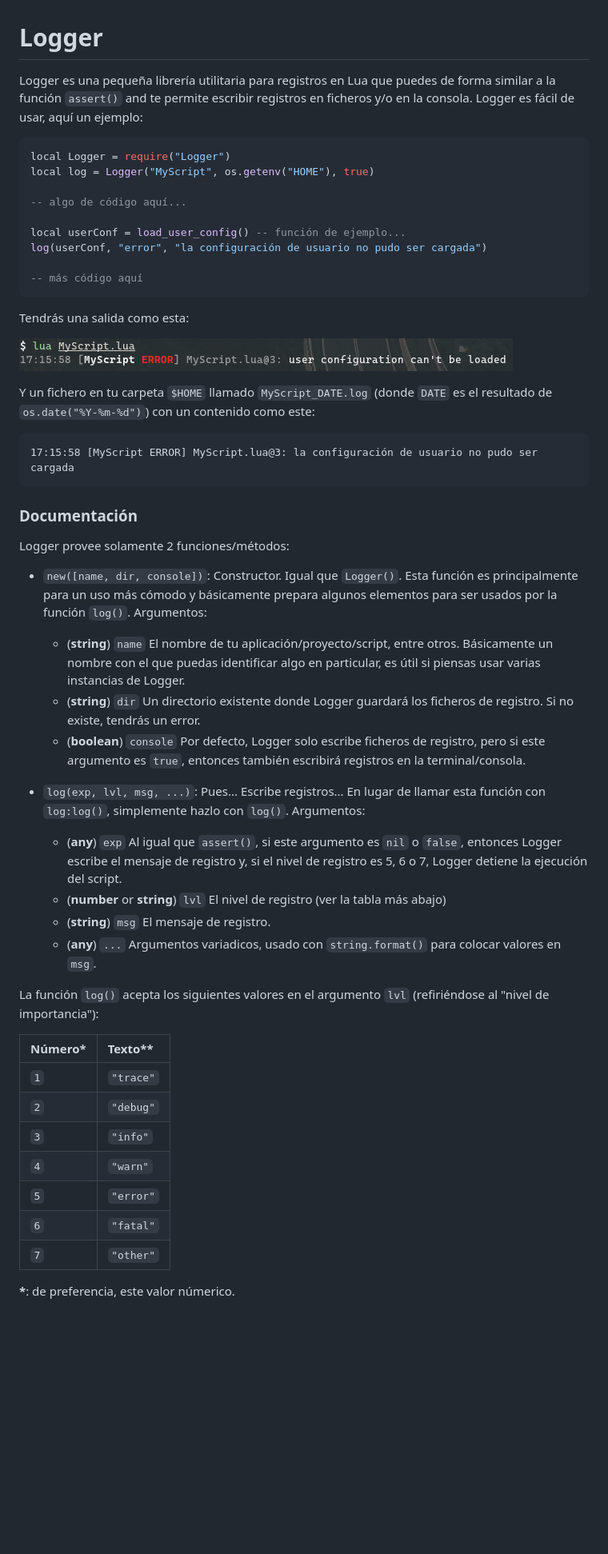
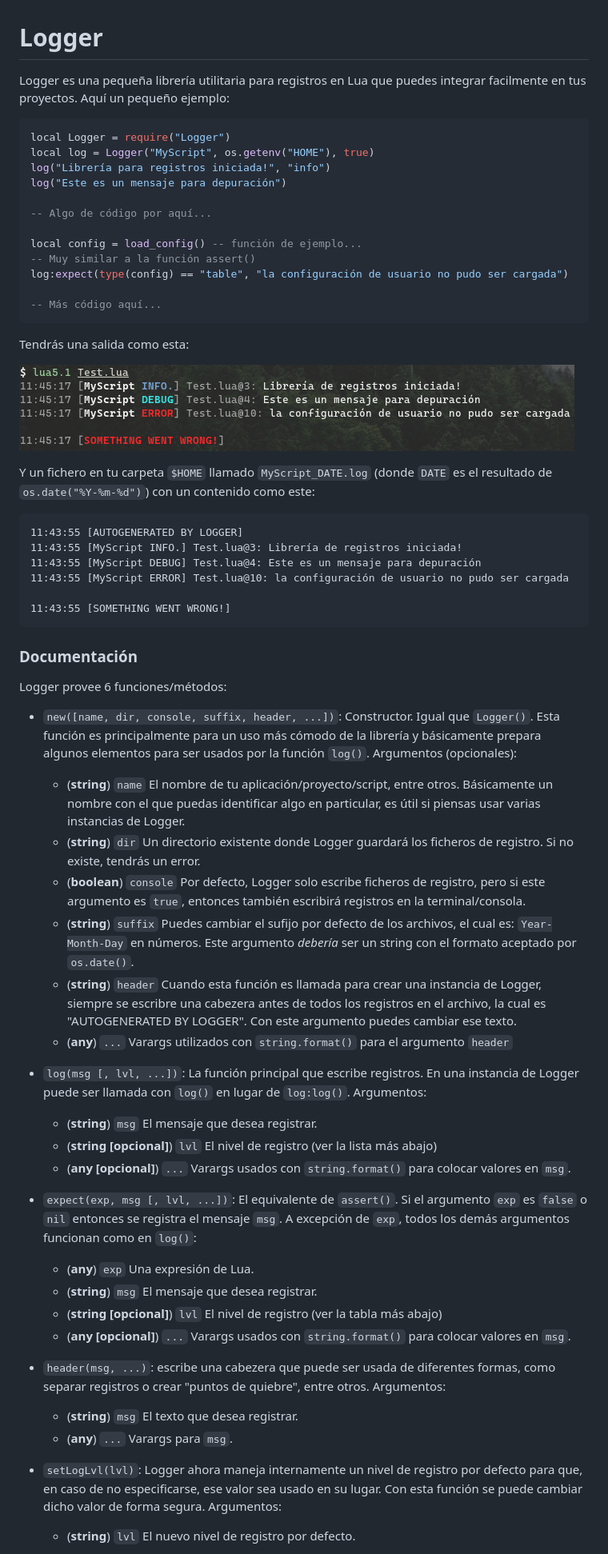
Before and after one commit to Miqueas/Logit, a Markdown page: README_es.md, the part around one of its changes. Shown at 80% size. GitHub-like rendering; pictures changed too: cap1.png (deleted), capture_es.png (added); blank space fills up the shorter version.

Commit message:
Actualizado readme en español, cambios menores en Logger.lua, eliminado cap1.png, añadido capture_es.png y renombrado newest.png

````diff
--- a/README_es.md
+++ b/README_es.md
@@ -1,55 +1,66 @@
 # Logger
 
-Logger es una pequeña librería utilitaria para registros en Lua que puedes de forma similar a la función `assert()` and te permite escribir registros en ficheros y/o en la consola. Logger es fácil de usar, aquí un ejemplo:
+Logger es una pequeña librería utilitaria para registros en Lua que puedes integrar facilmente en tus proyectos.
+Aquí un pequeño ejemplo:
 
 ```lua
 local Logger = require("Logger")
 local log = Logger("MyScript", os.getenv("HOME"), true)
+log("Librería para registros iniciada!", "info")
+log("Este es un mensaje para depuración")
 
--- algo de código aquí...
+-- Algo de código por aquí...
 
-local userConf = load_user_config() -- función de ejemplo...
-log(userConf, "error", "la configuración de usuario no pudo ser cargada")
+local config = load_config() -- función de ejemplo...
+-- Muy similar a la función assert()
+log:expect(type(config) == "table", "la configuración de usuario no pudo ser cargada")
 
--- más código aquí
+-- Más código aquí...
 ```
 
 Tendrás una salida como esta:
 
-![Capture 1](cap1.png)
+![Capture 1](capture_es.png)
 
 Y un fichero en tu carpeta `$HOME` llamado `MyScript_DATE.log` (donde `DATE` es el resultado de `os.date("%Y-%m-%d")`) con un contenido como este:
 
 ```
-17:15:58 [MyScript ERROR] MyScript.lua@3: la configuración de usuario no pudo ser cargada
+11:43:55 [AUTOGENERATED BY LOGGER]
+11:43:55 [MyScript INFO.] Test.lua@3: Librería de registros iniciada!
+11:43:55 [MyScript DEBUG] Test.lua@4: Este es un mensaje para depuración
+11:43:55 [MyScript ERROR] Test.lua@10: la configuración de usuario no pudo ser cargada
+
+11:43:55 [SOMETHING WENT WRONG!]
 ```
 
 ### Documentación
 
-Logger provee solamente 2 funciones/métodos:
+Logger provee 6 funciones/métodos:
 
-  * `new([name, dir, console])`: Constructor. Igual que `Logger()`. Esta función es principalmente para un uso más cómodo y básicamente prepara algunos elementos para ser usados por la función `log()`. Argumentos:
+  * `new([name, dir, console, suffix, header, ...])`: Constructor. Igual que `Logger()`. Esta función es principalmente para un uso más cómodo de la librería y básicamente prepara algunos elementos para ser usados por la función `log()`. Argumentos (opcionales):
     * (__string__) `name` El nombre de tu aplicación/proyecto/script, entre otros. Básicamente un nombre con el que puedas identificar algo en particular, es útil si piensas usar varias instancias de Logger.
     * (__string__) `dir` Un directorio existente donde Logger guardará los ficheros de registro. Si no existe, tendrás un error.
     * (__boolean__) `console` Por defecto, Logger solo escribe ficheros de registro, pero si este argumento es `true`, entonces también escribirá registros en la terminal/consola.
+    * (__string__) `suffix` Puedes cambiar el sufijo por defecto de los archivos, el cual es: `Year-Month-Day` en números. Este argumento _debería_ ser un string con el formato aceptado por `os.date()`.
+    * (__string__) `header` Cuando esta función es llamada para crear una instancia de Logger, siempre se escribre una cabezera antes de todos los registros en el archivo, la cual es "AUTOGENERATED BY LOGGER". Con este argumento puedes cambiar ese texto.
+    * (__any__) `...` Varargs utilizados con `string.format()` para el argumento `header`
 
-  * `log(exp, lvl, msg, ...)`: Pues... Escribe registros... En lugar de llamar esta función con `log:log()`, simplemente hazlo con `log()`. Argumentos:
-    * (__any__) `exp` Al igual que `assert()`, si este argumento es `nil` o `false`, entonces Logger escribe el mensaje de registro y, si el nivel de registro es 5, 6 o 7, Logger detiene la ejecución del script.
-    * (__number__ or __string__) `lvl` El nivel de registro (ver la tabla más abajo)
-    * (__string__) `msg` El mensaje de registro.
-    * (__any__) `...` Argumentos variadicos, usado con `string.format()` para colocar valores en `msg`.
+  * `log(msg [, lvl, ...])`: La función principal que escribe registros. En una instancia de Logger puede ser llamada con `log()` en lugar de `log:log()`. Argumentos:
+    * (__string__) `msg` El mensaje que desea registrar.
+    * (__string [opcional]__) `lvl` El nivel de registro (ver la lista más abajo)
+    * (__any [opcional]__) `...` Varargs usados con `string.format()` para colocar valores en `msg`.
 
-La función `log()` acepta los siguientes valores en el argumento `lvl` (refiriéndose al "nivel de importancia"):
+  * `expect(exp, msg [, lvl, ...])`: El equivalente de `assert()`. Si el argumento `exp` es `false` o `nil` entonces se registra el mensaje `msg`. A excepción de `exp`, todos los demás argumentos funcionan como en `log()`:
+    * (__any__) `exp` Una expresión de Lua.
+    * (__string__) `msg` El mensaje que desea registrar.
+    * (__string [opcional]__) `lvl` El nivel de registro (ver la tabla más abajo)
+    * (__any [opcional]__) `...` Varargs usados con `string.format()` para colocar valores en `msg`.
 
-| Número\* | Texto\*\* |
-| :----- | :----- |
-| `1` | `"trace"` |
-| `2` | `"debug"` |
-| `3` | `"info"`  |
-| `4` | `"warn"`  |
-| `5` | `"error"` |
-| `6` | `"fatal"` |
-| `7` | `"other"` |
+  * `header(msg, ...)`: escribe una cabezera que puede ser usada de diferentes formas, como separar registros o crear "puntos de quiebre", entre otros. Argumentos:
+    * (__string__) `msg` El texto que desea registrar.
+    * (__any__) `...` Varargs para `msg`.
 
-__\*__: de preferencia, este valor númerico.
+  * `setLogLvl(lvl)`: Logger ahora maneja internamente un nivel de registro por defecto para que, en caso de no especificarse, ese valor sea usado en su lugar. Con esta función se puede cambiar dicho valor de forma segura.
+  Argumentos:
+    * (__string__) `lvl` El nuevo nivel de registro por defecto.
 
````
Also changed, not shown: other parts of README_es.md (+11 -2 lines), capture.png (renamed from newest.png), 1 other file.
